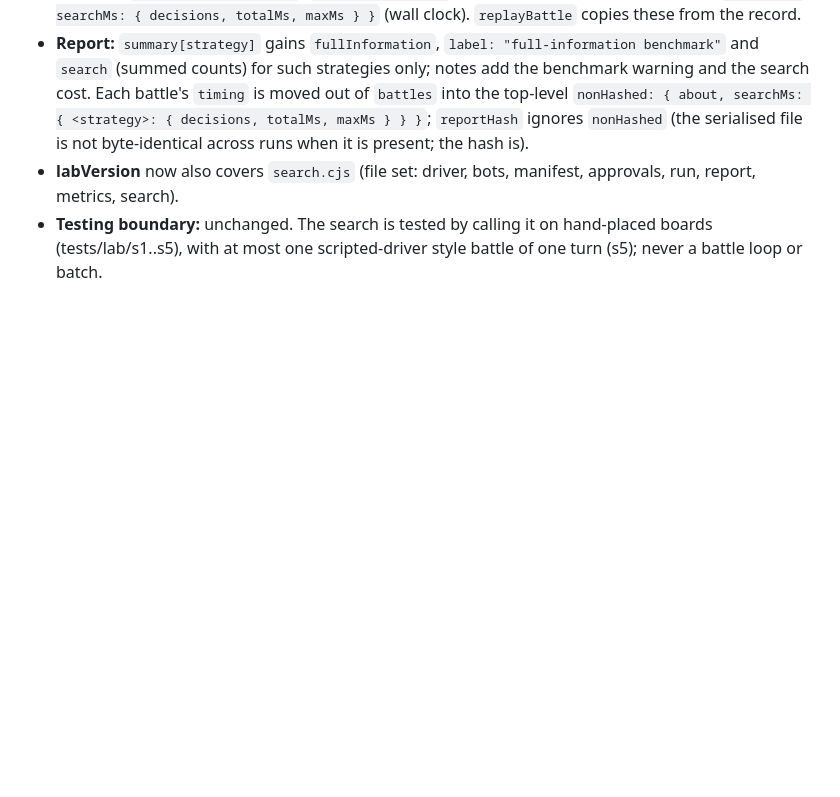
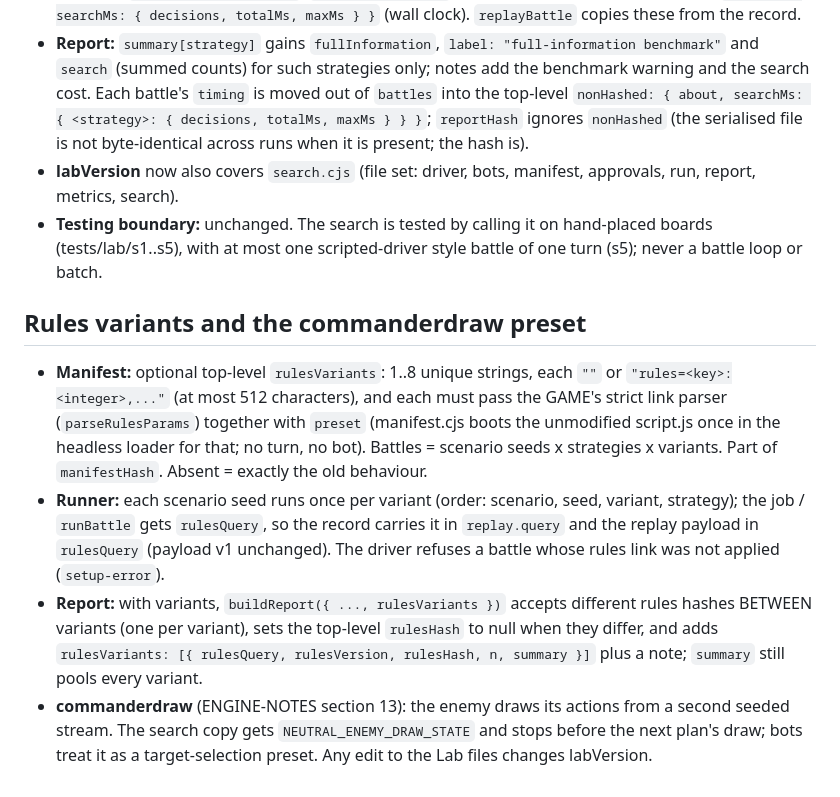
Before and after one commit to YonatanCode/pack_of_wolfs, a Markdown page: tools/lab/CONTRACT.md, the part around the change. Drawn GitHub-style; blank space fills up the shorter version.

Commit message:
docs(lab): document rulesVariants and commanderdraw handling
Co-Authored-By: Claude Opus 5.5 <noreply@anthropic.com>

```diff
--- a/tools/lab/CONTRACT.md
+++ b/tools/lab/CONTRACT.md
@@ -94,3 +94,10 @@ A bot entry flagged `fullInformation: true` (today only `search-benchmark`, BOTS
 - **Report:** `summary[strategy]` gains `fullInformation`, `label: "full-information benchmark"` and `search` (summed counts) for such strategies only; notes add the benchmark warning and the search cost. Each battle's `timing` is moved out of `battles` into the top-level `nonHashed: { about, searchMs: { <strategy>: { decisions, totalMs, maxMs } } }`; `reportHash` ignores `nonHashed` (the serialised file is not byte-identical across runs when it is present; the hash is).
 - **labVersion** now also covers `search.cjs` (file set: driver, bots, manifest, approvals, run, report, metrics, search).
 - **Testing boundary:** unchanged. The search is tested by calling it on hand-placed boards (tests/lab/s1..s5), with at most one scripted-driver style battle of one turn (s5); never a battle loop or batch.
+
+## Rules variants and the commanderdraw preset
+
+- **Manifest:** optional top-level `rulesVariants`: 1..8 unique strings, each `""` or `"rules=<key>:<integer>,..."` (at most 512 characters), and each must pass the GAME's strict link parser (`parseRulesParams`) together with `preset` (manifest.cjs boots the unmodified script.js once in the headless loader for that; no turn, no bot). Battles = scenario seeds x strategies x variants. Part of `manifestHash`. Absent = exactly the old behaviour.
+- **Runner:** each scenario seed runs once per variant (order: scenario, seed, variant, strategy); the job / `runBattle` gets `rulesQuery`, so the record carries it in `replay.query` and the replay payload in `rulesQuery` (payload v1 unchanged). The driver refuses a battle whose rules link was not applied (`setup-error`).
+- **Report:** with variants, `buildReport({ ..., rulesVariants })` accepts different rules hashes BETWEEN variants (one per variant), sets the top-level `rulesHash` to null when they differ, and adds `rulesVariants: [{ rulesQuery, rulesVersion, rulesHash, n, summary }]` plus a note; `summary` still pools every variant.
+- **commanderdraw** (ENGINE-NOTES section 13): the enemy draws its actions from a second seeded stream. The search copy gets `NEUTRAL_ENEMY_DRAW_STATE` and stops before the next plan's draw; bots treat it as a target-selection preset. Any edit to the Lab files changes labVersion.
```
Also changed, not shown: tools/lab/BOTS.md (+3 -1 lines), tools/lab/GATES.md (+2 -1 lines).
